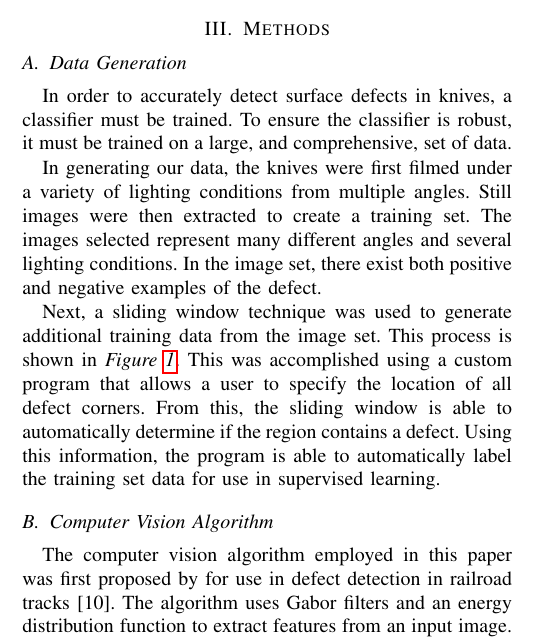
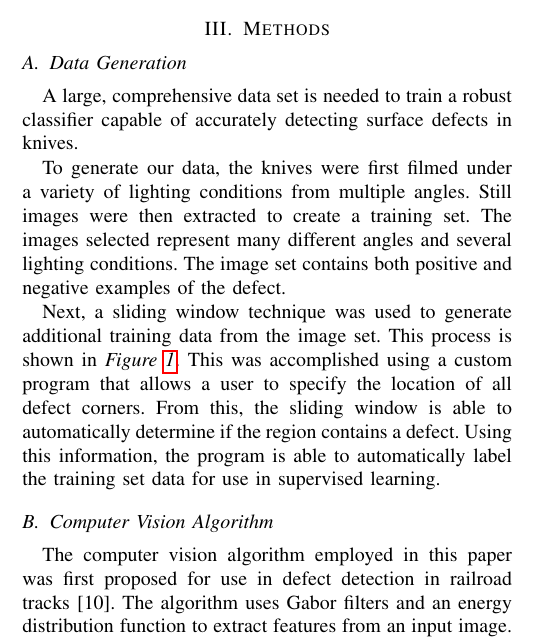
Before and after one commit to nicolaia-osu/ROB599_Project, a LaTeX paper (tex/main.tex): part of one column of page 2 of 5, cut so that both start at the same text. Compiled offline with pdfLaTeX.

Commit message:
Fixed a couple minor things in III methods under A and B.

```diff
--- a/tex/main.tex
+++ b/tex/main.tex
@@ -120,9 +120,10 @@ Due to this close mapping and the success of similar methods in other domains, w
 
 \subsection{Data Generation}
 
-In order to accurately detect surface defects in knives, a classifier must be trained. To ensure the classifier is robust, it must be trained on a large, and comprehensive, set of data.
 
-In generating our data, the knives were first filmed under a variety of lighting conditions from multiple angles. Still images were then extracted to create a training set. The images selected represent many different angles and several lighting conditions. In the image set, there exist both positive and negative examples of the defect.
+A large, comprehensive data set is needed to train a robust classifier capable of accurately detecting surface defects in knives.
+
+To generate our data, the knives were first filmed under a variety of lighting conditions from multiple angles. Still images were then extracted to create a training set. The images selected represent many different angles and several lighting conditions. The image set contains both positive and negative examples of the defect.
 
 Next, a sliding window technique was used to generate additional training data from the image set. This process is shown in \textit{Figure \ref{fig:data generation}}. This was accomplished using a custom program that allows a user to specify the location of all defect corners. From this, the sliding window is able to automatically determine if the region contains a defect. Using this information, the program is able to automatically label the training set data for use in supervised learning.
 
@@ -159,7 +160,7 @@ Next, a sliding window technique was used to generate additional training data f
 
 \subsection{Computer Vision Algorithm}
 
-The computer vision algorithm employed in this paper was first proposed by for use in defect detection in railroad tracks \cite{railDefect}. The algorithm uses Gabor filters and an energy distribution function to extract features from an input image. The classification is performed by an SVM classifier. A flowchart of the algorithm can be seen in \textit{Figure \ref{fig:vision algorithm diagram}}.
+The computer vision algorithm employed in this paper was first proposed for use in defect detection in railroad tracks \cite{railDefect}. The algorithm uses Gabor filters and an energy distribution function to extract features from an input image. The classification is performed by an SVM classifier. A flowchart of the algorithm can be seen in \textit{Figure \ref{fig:vision algorithm diagram}}.
 
 First, the input image is fed through a filter bank consisting of Gabor filters. Four wavelet orientations are used: \textit{0\degree}, \textit{45\degree}, \textit{90\degree}, and \textit{135\degree}. Each orientation is replicated for three different filter sizes. This yields a total of twelve filters. Next, the magnitude operator is applied to the filtered images.
 
```
